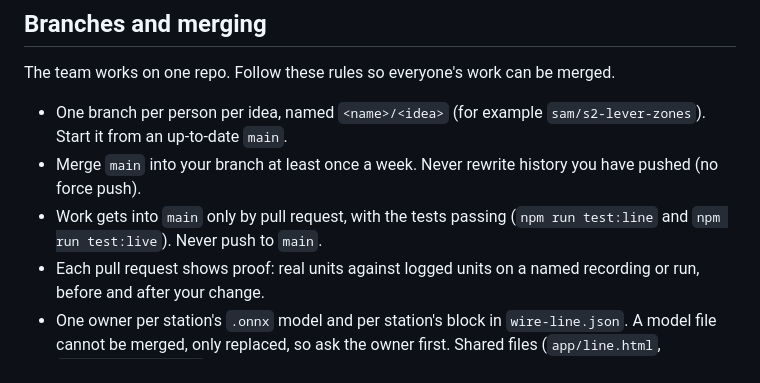
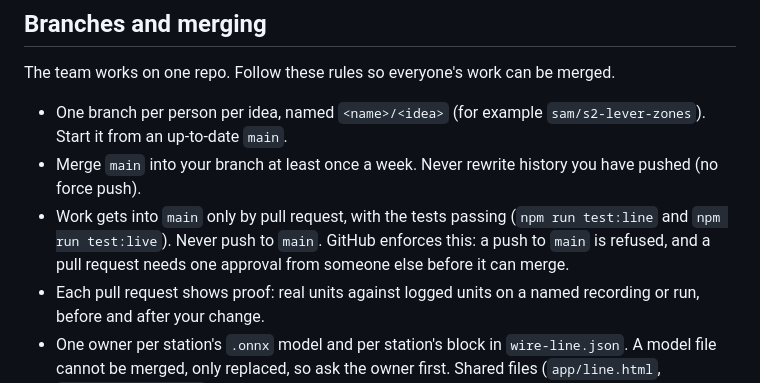
Before and after one commit to MichaelGold11/lego-station-run-log, a Markdown page: docs/team-guide.md, the part around the change. Rendered like a GitHub page.

```diff
--- a/docs/team-guide.md
+++ b/docs/team-guide.md
@@ -82,7 +82,7 @@ The team works on one repo. Follow these rules so everyone's work can be merged.
 - One branch per person per idea, named `<name>/<idea>` (for example `sam/s2-lever-zones`). Start it
   from an up-to-date `main`.
 - Merge `main` into your branch at least once a week. Never rewrite history you have pushed (no force push).
-- Work gets into `main` only by pull request, with the tests passing (`npm run test:line` and `npm run test:live`). Never push to `main`.
+- Work gets into `main` only by pull request, with the tests passing (`npm run test:line` and `npm run test:live`). Never push to `main`. GitHub enforces this: a push to `main` is refused, and a pull request needs one approval from someone else before it can merge.
 - Each pull request shows proof: real units against logged units on a named recording or run,
   before and after your change.
 - One owner per station's `.onnx` model and per station's block in `wire-line.json`. A model file cannot be merged,
```
Also changed, not shown: AGENTS.md (+1 -1 lines), docs/claude-setup-prompt.md (+2 -2 lines).
